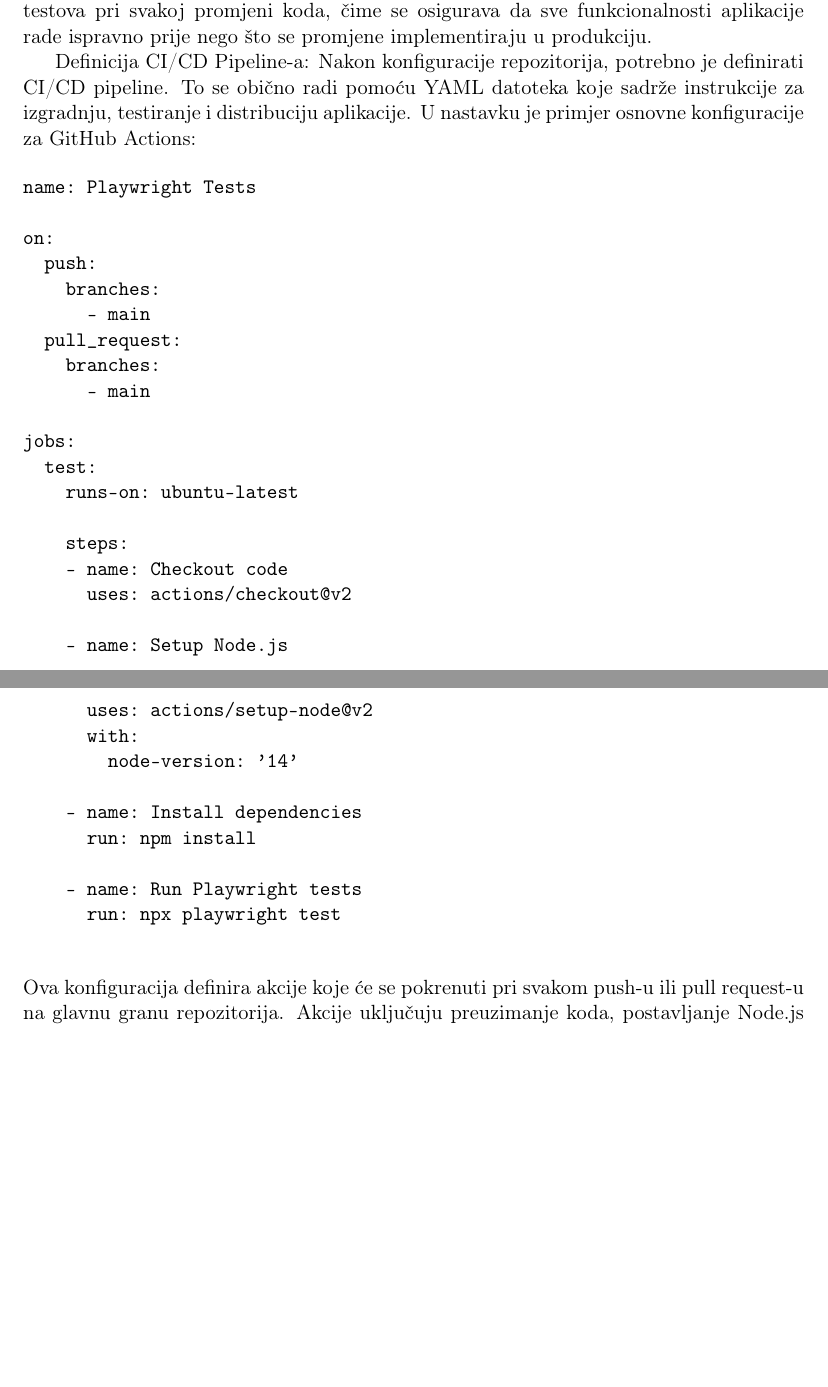
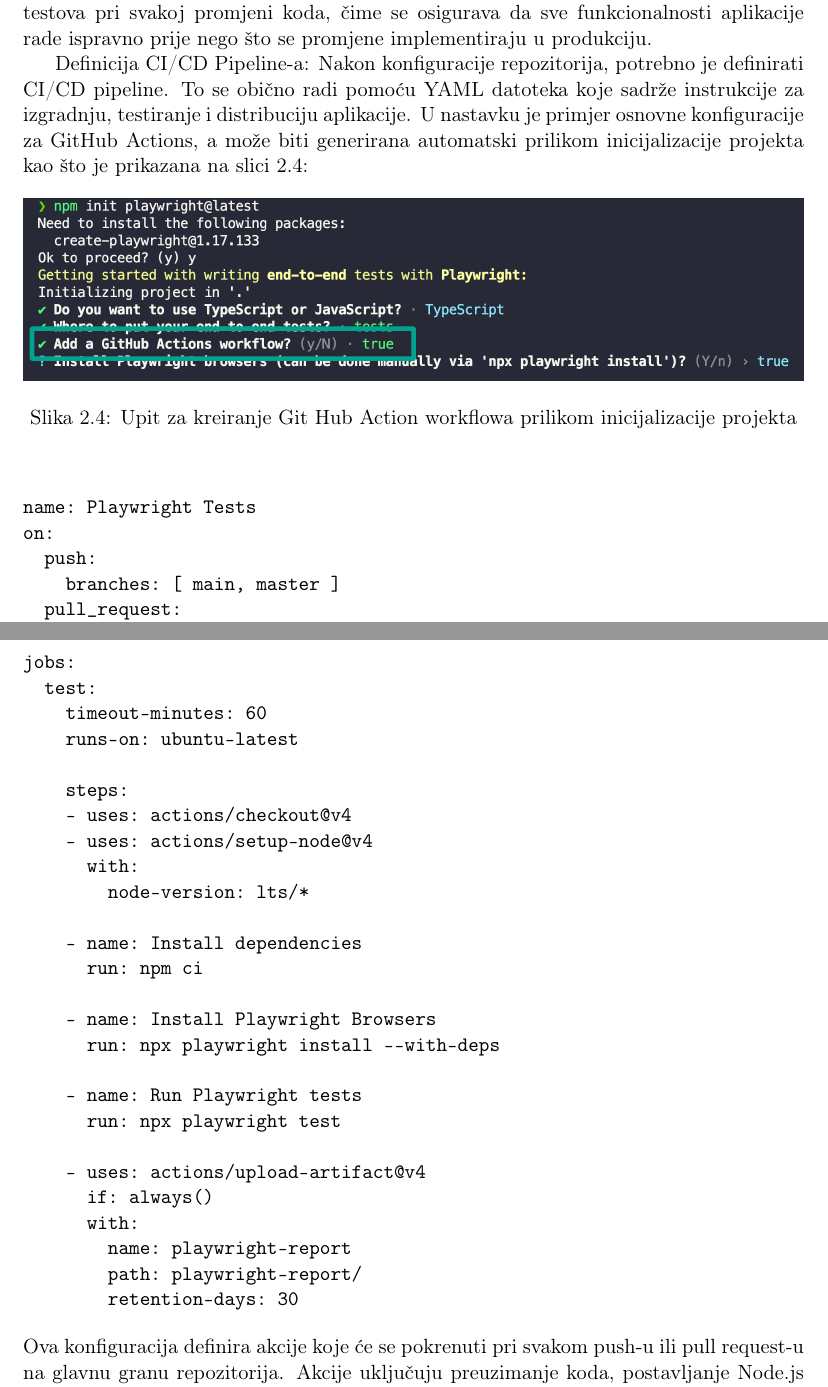
Before and after one commit to KristijanCetina/jsTesting, a LaTeX thesis (report/DiplomskiRad-KristijanCetina.tex, which reads report/playwright.tex): two parts of pages 19 and 20 of 31 before the commit and two parts of pages 19 and 20 of 32 after it, joined at a grey line, cut so that both start at the same text, the shorter picture padded with empty space. Compiled offline with pdfLaTeX.

Commit message:
gh actions

```diff
--- a/report/playwright.tex
+++ b/report/playwright.tex
@@ -121,38 +121,47 @@
 
 Integracija Playwright-a u CI/CD pipeline omogućava automatizirano izvođenje testova pri svakoj promjeni koda, čime se osigurava da sve funkcionalnosti aplikacije rade ispravno prije nego što se promjene implementiraju u produkciju.
 
-Definicija CI/CD Pipeline-a: Nakon konfiguracije repozitorija, potrebno je definirati CI/CD pipeline. To se obično radi pomoću YAML datoteka koje sadrže instrukcije za izgradnju, testiranje i distribuciju aplikacije. U nastavku je primjer osnovne konfiguracije za GitHub Actions:
+Definicija CI/CD Pipeline-a: Nakon konfiguracije repozitorija, potrebno je definirati CI/CD pipeline. To se obično radi pomoću YAML datoteka koje sadrže instrukcije za izgradnju, testiranje i distribuciju aplikacije. U nastavku je primjer osnovne konfiguracije za GitHub Actions, a može biti generirana automatski prilikom inicijalizacije projekta kao što je prikazana na slici \ref{img:ghActionPrompt}:
+
+\begin{figure}[!h]\begin{center}
+  \includegraphics[width=1\textwidth]{"img/ghActionPrompt"}
+  \caption{Upit za kreiranje Git Hub Action workflowa prilikom inicijalizacije projekta}\label{img:ghActionPrompt}
+\end{center}\end{figure}
 
 \begin{verbatim}
 name: Playwright Tests
-
 on:
   push:
-    branches:
-      - main
+    branches: [ main, master ]
   pull_request:
-    branches:
-      - main
+    branches: [ main, master ]
 
 jobs:
   test:
+    timeout-minutes: 60
     runs-on: ubuntu-latest
 
     steps:
-    - name: Checkout code
-      uses: actions/checkout@v2
-
-    - name: Setup Node.js
-      uses: actions/setup-node@v2
+    - uses: actions/checkout@v4
+    - uses: actions/setup-node@v4
       with:
-        node-version: '14'
+        node-version: lts/*
 
     - name: Install dependencies
-      run: npm install
+      run: npm ci
+
+    - name: Install Playwright Browsers
+      run: npx playwright install --with-deps
 
     - name: Run Playwright tests
       run: npx playwright test
 
+    - uses: actions/upload-artifact@v4
+      if: always()
+      with:
+        name: playwright-report
+        path: playwright-report/
+        retention-days: 30
 \end{verbatim}
 Ova konfiguracija definira akcije koje će se pokrenuti pri svakom push-u ili pull request-u na glavnu granu repozitorija. Akcije uključuju preuzimanje koda, postavljanje Node.js okruženja, instalaciju zavisnosti i pokretanje Playwright testova.
 
```
Also changed, not shown: report/DiplomskiRad-KristijanCetina.pdf, report/img/ghActionPrompt.png (added).
